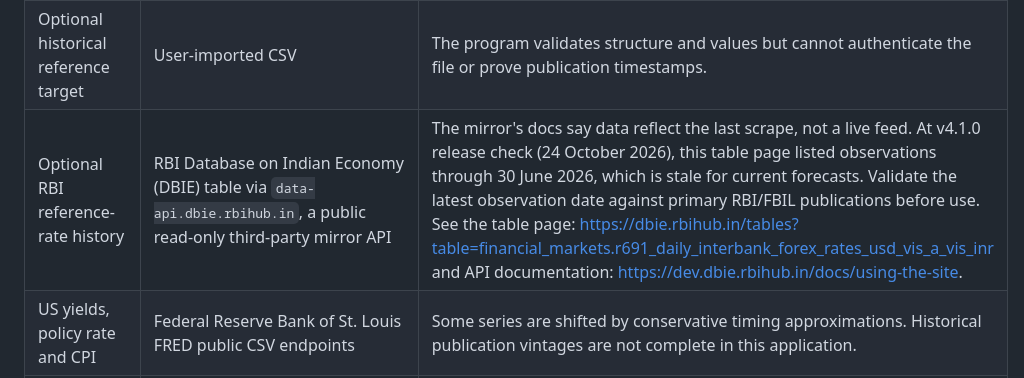
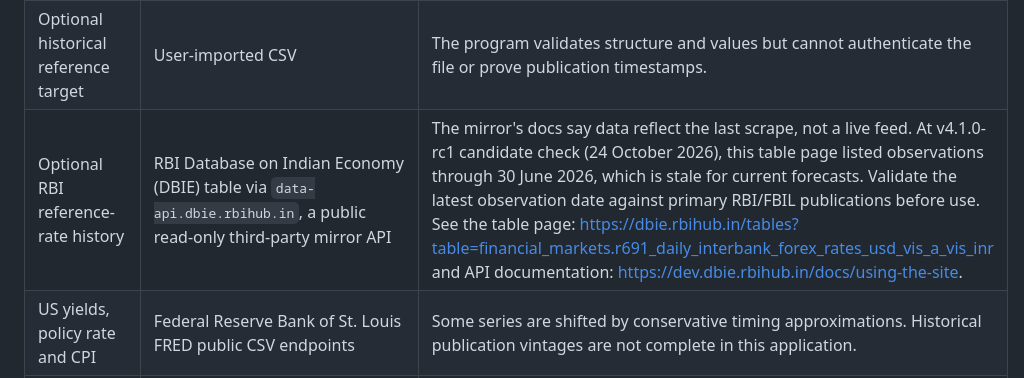
Before and after one commit to patilomkar7570/Rupee-Prediction-System, a Markdown page: SOURCES.md, the part around the change. Rendered like a GitHub page.

Commit message:
release: align v4.1.0-rc1 candidate metadata

```diff
--- a/SOURCES.md
+++ b/SOURCES.md
@@ -6,7 +6,7 @@ Rupee Prediction System is a research application. A source being listed here do
 |---|---|---|
 | Default USD/INR target | Yahoo Finance `INR=X` | An unofficial proxy; not guaranteed to equal an FBIL reference rate, dealer quote, or executable market price. |
 | Optional historical reference target | User-imported CSV | The program validates structure and values but cannot authenticate the file or prove publication timestamps. |
-| Optional RBI reference-rate history | RBI Database on Indian Economy (DBIE) table via `data-api.dbie.rbihub.in`, a public read-only third-party mirror API | The mirror's docs say data reflect the last scrape, not a live feed. At v4.1.0 release check (24 October 2026), this table page listed observations through 30 June 2026, which is stale for current forecasts. Validate the latest observation date against primary RBI/FBIL publications before use. See the table page: https://dbie.rbihub.in/tables?table=financial_markets.r691_daily_interbank_forex_rates_usd_vis_a_vis_inr and API documentation: https://dev.dbie.rbihub.in/docs/using-the-site. |
+| Optional RBI reference-rate history | RBI Database on Indian Economy (DBIE) table via `data-api.dbie.rbihub.in`, a public read-only third-party mirror API | The mirror's docs say data reflect the last scrape, not a live feed. At v4.1.0-rc1 candidate check (24 October 2026), this table page listed observations through 30 June 2026, which is stale for current forecasts. Validate the latest observation date against primary RBI/FBIL publications before use. See the table page: https://dbie.rbihub.in/tables?table=financial_markets.r691_daily_interbank_forex_rates_usd_vis_a_vis_inr and API documentation: https://dev.dbie.rbihub.in/docs/using-the-site. |
 | US yields, policy rate and CPI | Federal Reserve Bank of St. Louis FRED public CSV endpoints | Some series are shifted by conservative timing approximations. Historical publication vintages are not complete in this application. |
 | ECB main refinancing rate | European Central Bank Data Portal | Daily availability alignment is conservative and still needs provider-specific release-calendar verification. |
 | Selected India macro/flow series and RBI repo rate | RBI DBIE mirror endpoints, other public source pages, and optional manual input CSV | Coverage, revisions, units, and publication dates vary. Read per-feed status messages; do not assume complete historical vintages. |
```
